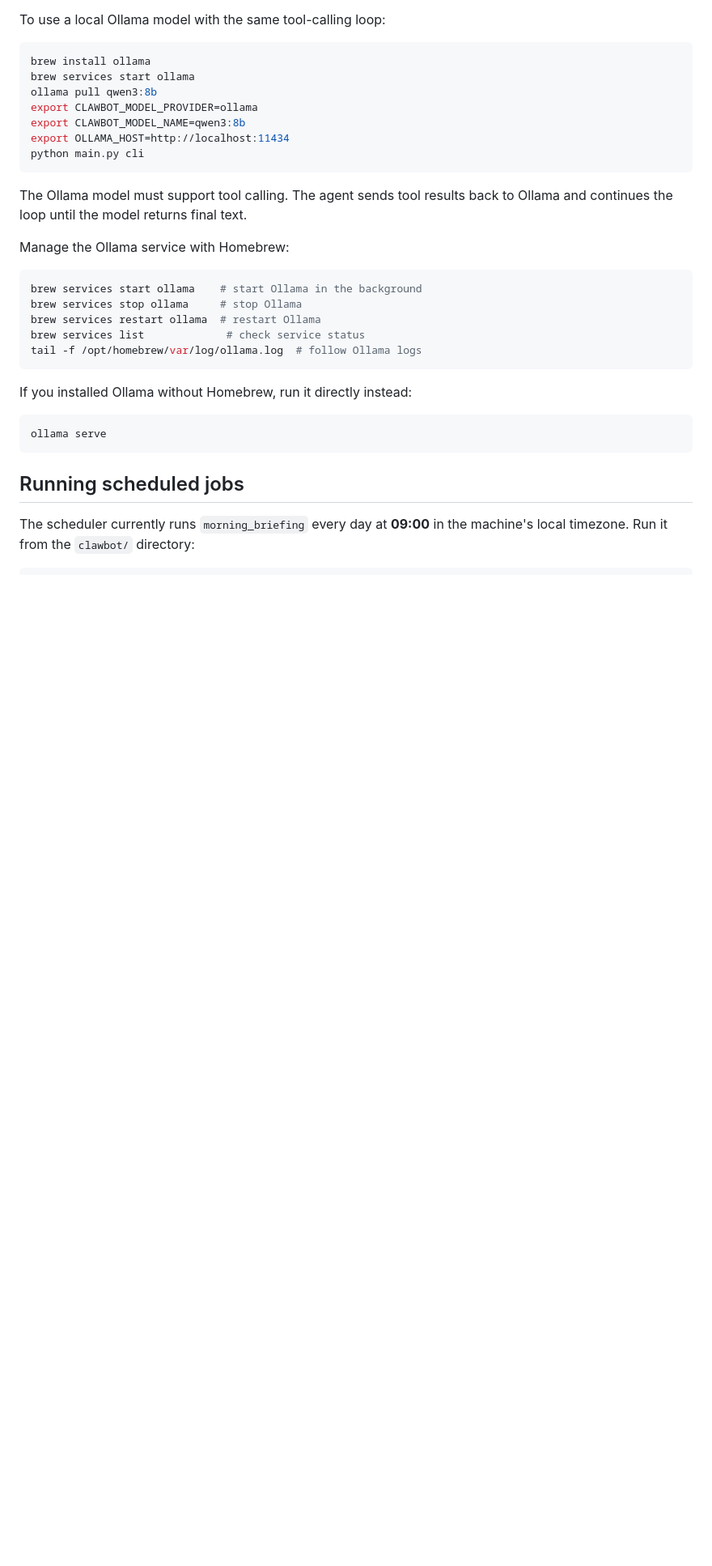
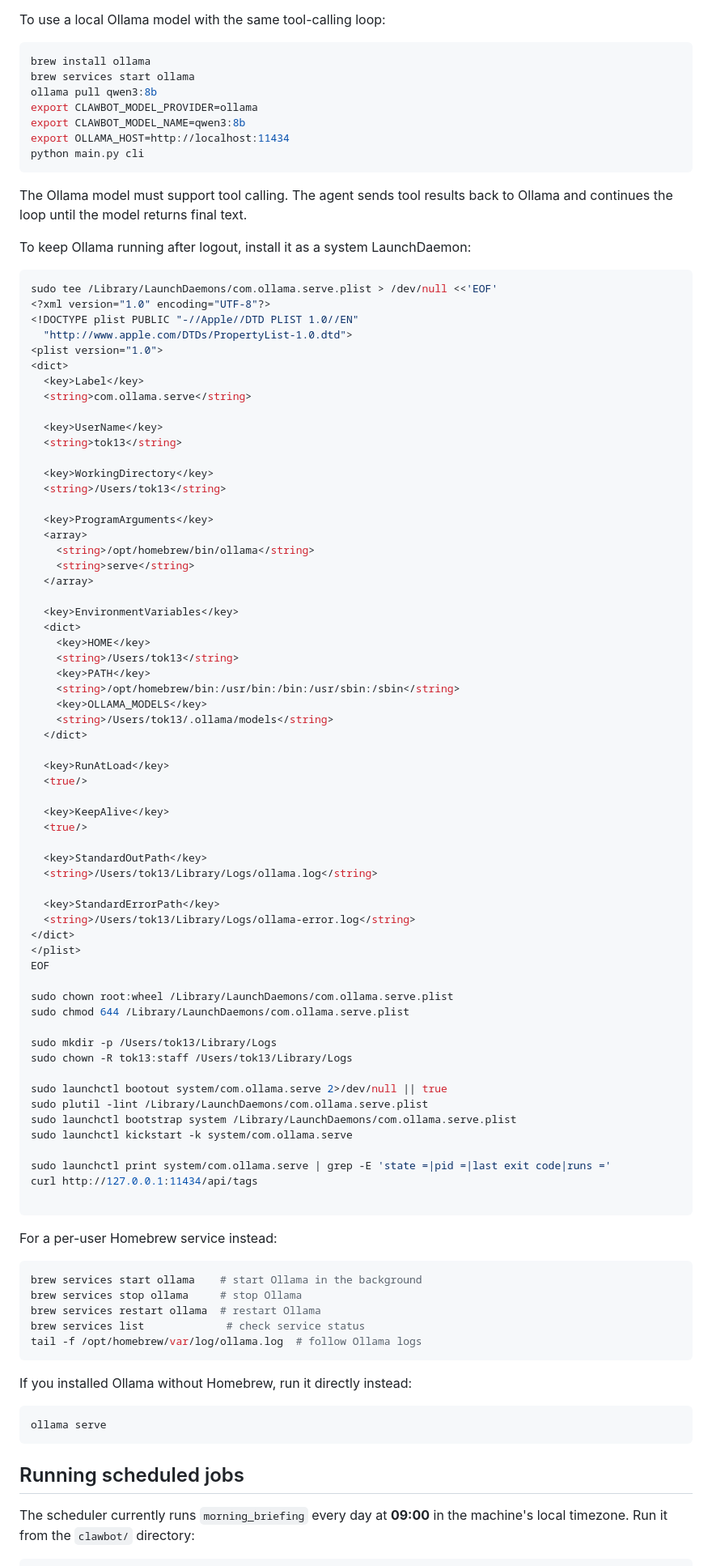
Before and after one commit to kkto28/ai-assistance, a Markdown page: clawbot/README.md, the part around the change. Shown at 81% size. Drawn GitHub-style; blank space fills up the shorter version.

Commit message:
docs(ollama): document persistent LaunchDaemon setup
Document a valid macOS LaunchDaemon configuration with HOME and user settings so Ollama survives logout and avoids the missing-HOME startup failure.

Co-authored-by: Copilot <223556219+Copilot@users.noreply.github.com>

````diff
--- a/clawbot/README.md
+++ b/clawbot/README.md
@@ -56,7 +56,72 @@ python main.py cli
 The Ollama model must support tool calling. The agent sends tool results
 back to Ollama and continues the loop until the model returns final text.
 
-Manage the Ollama service with Homebrew:
+To keep Ollama running after logout, install it as a system LaunchDaemon:
+
+```bash
+sudo tee /Library/LaunchDaemons/com.ollama.serve.plist > /dev/null <<'EOF'
+<?xml version="1.0" encoding="UTF-8"?>
+<!DOCTYPE plist PUBLIC "-//Apple//DTD PLIST 1.0//EN"
+  "http://www.apple.com/DTDs/PropertyList-1.0.dtd">
+<plist version="1.0">
+<dict>
+  <key>Label</key>
+  <string>com.ollama.serve</string>
+
+  <key>UserName</key>
+  <string>tok13</string>
+
+  <key>WorkingDirectory</key>
+  <string>/Users/tok13</string>
+
+  <key>ProgramArguments</key>
+  <array>
+    <string>/opt/homebrew/bin/ollama</string>
+    <string>serve</string>
+  </array>
+
+  <key>EnvironmentVariables</key>
+  <dict>
+    <key>HOME</key>
+    <string>/Users/tok13</string>
+    <key>PATH</key>
+    <string>/opt/homebrew/bin:/usr/bin:/bin:/usr/sbin:/sbin</string>
+    <key>OLLAMA_MODELS</key>
+    <string>/Users/tok13/.ollama/models</string>
+  </dict>
+
+  <key>RunAtLoad</key>
+  <true/>
+
+  <key>KeepAlive</key>
+  <true/>
+
+  <key>StandardOutPath</key>
+  <string>/Users/tok13/Library/Logs/ollama.log</string>
+
+  <key>StandardErrorPath</key>
+  <string>/Users/tok13/Library/Logs/ollama-error.log</string>
+</dict>
+</plist>
+EOF
+
+sudo chown root:wheel /Library/LaunchDaemons/com.ollama.serve.plist
+sudo chmod 644 /Library/LaunchDaemons/com.ollama.serve.plist
+
+sudo mkdir -p /Users/tok13/Library/Logs
+sudo chown -R tok13:staff /Users/tok13/Library/Logs
+
+sudo launchctl bootout system/com.ollama.serve 2>/dev/null || true
+sudo plutil -lint /Library/LaunchDaemons/com.ollama.serve.plist
+sudo launchctl bootstrap system /Library/LaunchDaemons/com.ollama.serve.plist
+sudo launchctl kickstart -k system/com.ollama.serve
+
+sudo launchctl print system/com.ollama.serve | grep -E 'state =|pid =|last exit code|runs ='
+curl http://127.0.0.1:11434/api/tags
+
+```
+
+For a per-user Homebrew service instead:
 
 ```bash
 brew services start ollama    # start Ollama in the background
````
Also changed, not shown: CHANGE.md (+1 -0 lines).
